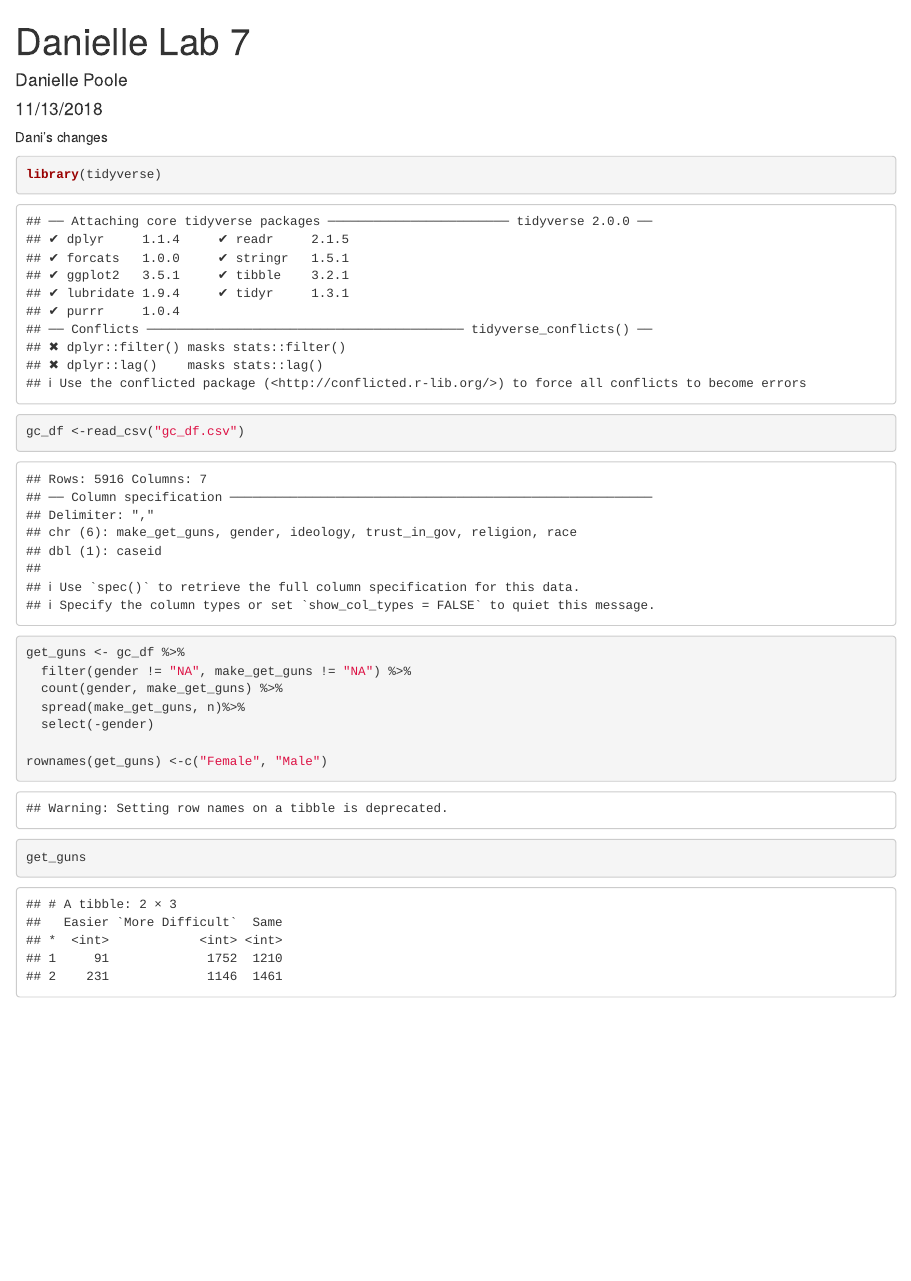
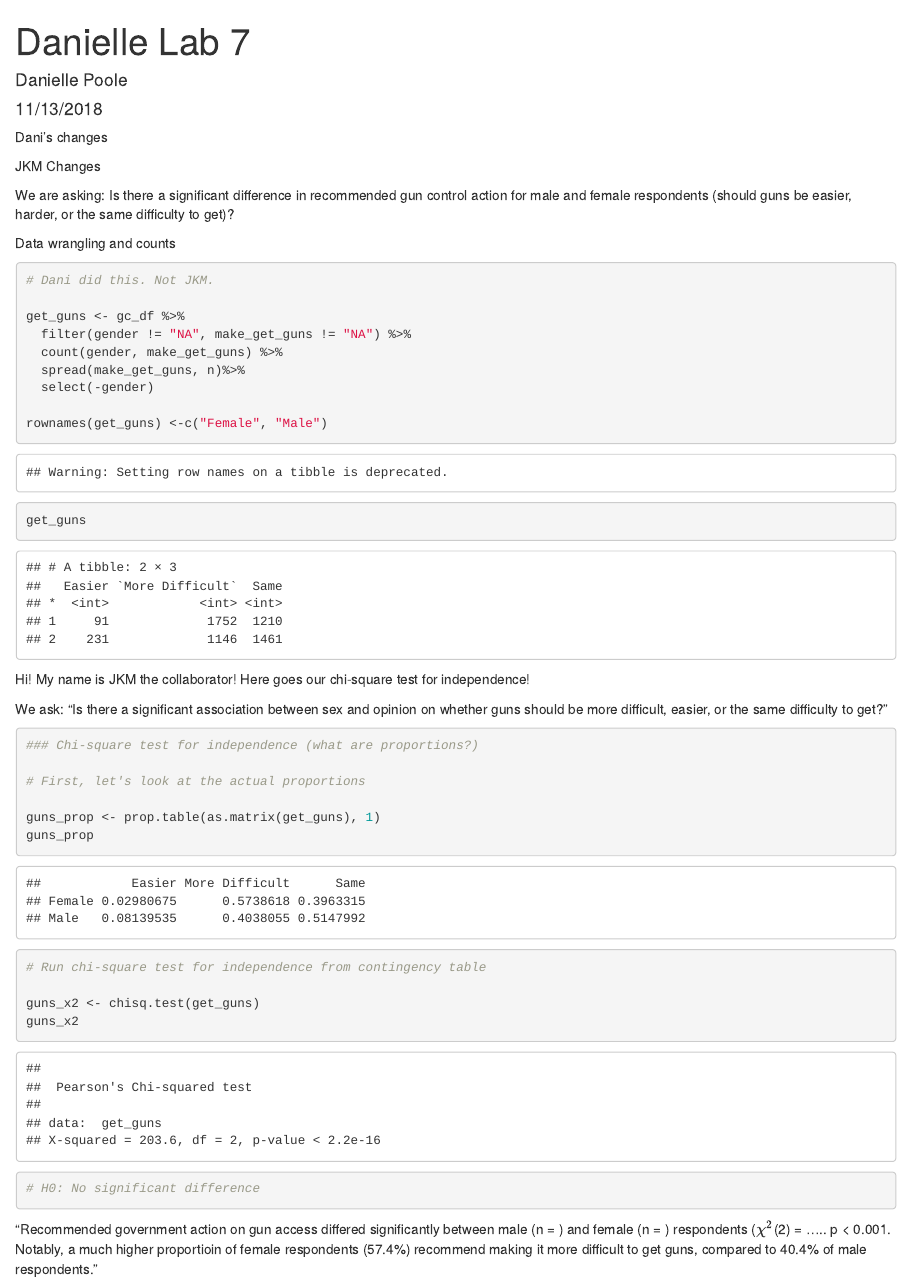
Before and after one commit to danipoole07/lab-7-chi-danielle, an R Markdown document (Danielle Lab 7.Rmd): the page in a window 1100 px wide, from its top. Rendered offline with R 4.5, knitr and Pandoc, with nearby package versions.

Commit message:
JKM: updated with chi-square test

````diff
--- a/Danielle Lab 7.Rmd
+++ b/Danielle Lab 7.Rmd
@@ -10,12 +10,21 @@ knitr::opts_chunk$set(echo = TRUE)
 ```
 
 Dani's changes
-```{r}
+```{r, include = FALSE}
 library(tidyverse)
 gc_df <-read_csv("gc_df.csv")
 ```
+JKM Changes
+
+We are asking: Is there a significant difference in recommended gun control
+action for male and female respondents (should guns be easier, harder, or
+the same difficulty to get)?
+
+Data wrangling and counts
 
 ```{r}
+# Dani did this. Not JKM.
+
 get_guns <- gc_df %>%
   filter(gender != "NA", make_get_guns != "NA") %>%
   count(gender, make_get_guns) %>%
@@ -26,3 +35,26 @@ rownames(get_guns) <-c("Female", "Male")
 
 get_guns
 ```
+
+Hi! My name is JKM the collaborator! Here goes our chi-square test for independence!
+
+We ask: "Is there a significant association between sex and opinion on whether guns should be more difficult, easier, or the same difficulty to get?"
+
+```{r}
+### Chi-square test for independence (what are proportions?)
+
+# First, let's look at the actual proportions
+
+guns_prop <- prop.table(as.matrix(get_guns), 1)
+guns_prop
+
+# Run chi-square test for independence from contingency table
+
+guns_x2 <- chisq.test(get_guns)
+guns_x2
+
+# H0: No significant difference
+
+```
+
+"Recommended government action on gun access differed significantly between male (n = ) and female (n = ) respondents ($\chi^2$(`r guns_x2$parameter`) = ..... p < 0.001. Notably, a much higher proportioin of female respondents (57.4%) recommend making it more difficult to get guns, compared to 40.4% of male respondents."
````
Also changed, not shown: Danielle_Lab_7.html (added).
